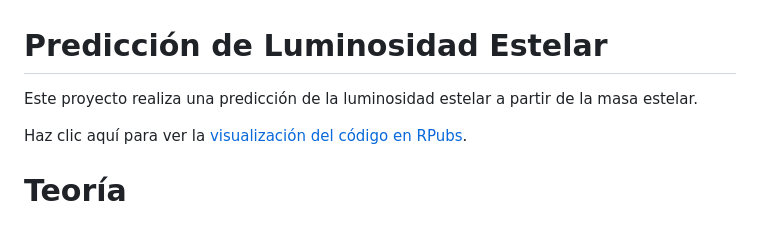
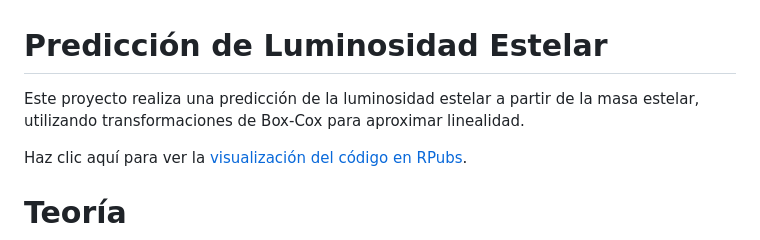
Before and after one commit to CesarArcano97/Predicci-n-luminosidad-estelar-a-partir-de-masa-estelar, a Markdown page: README.md, the part around the change. GitHub-like rendering.

Commit message:
Actualizar README.md

```diff
--- a/README.md
+++ b/README.md
@@ -1,6 +1,6 @@
 # Predicción de Luminosidad Estelar
 
-Este proyecto realiza una predicción de la luminosidad estelar a partir de la masa estelar.
+Este proyecto realiza una predicción de la luminosidad estelar a partir de la masa estelar, utilizando transformaciones de Box-Cox para aproximar linealidad.
 
 Haz clic aquí para ver la [visualización del código en RPubs](https://rpubs.com/Arcano97/Box-Cox-Luminosidad-Masa-Estelar).
 
```
